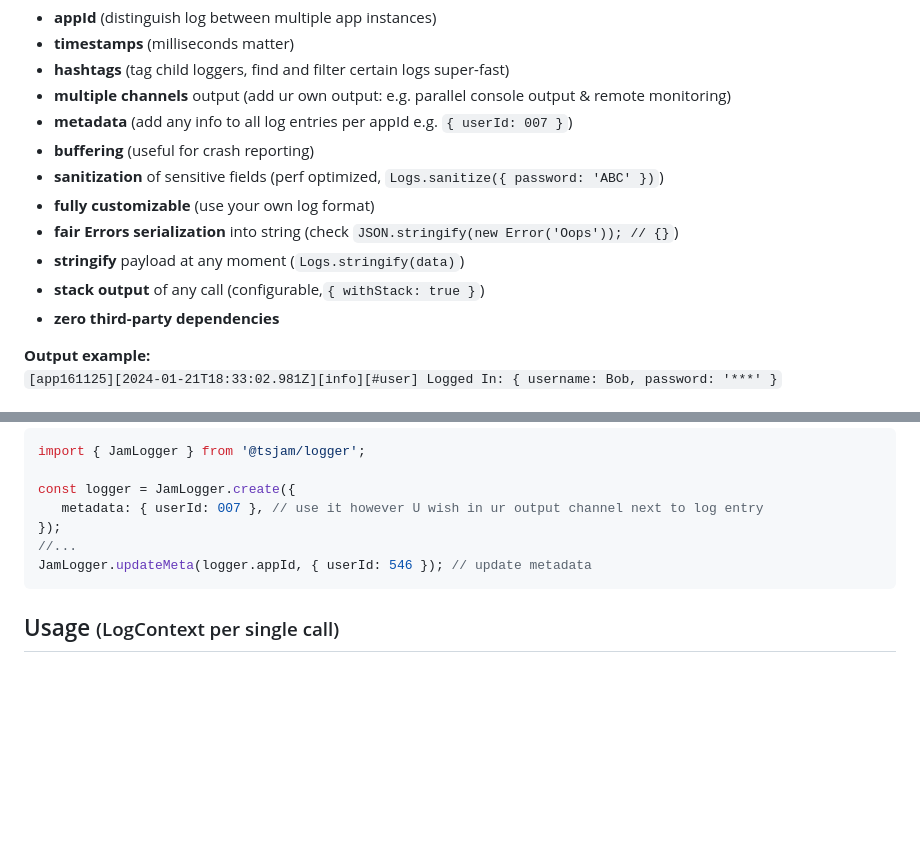
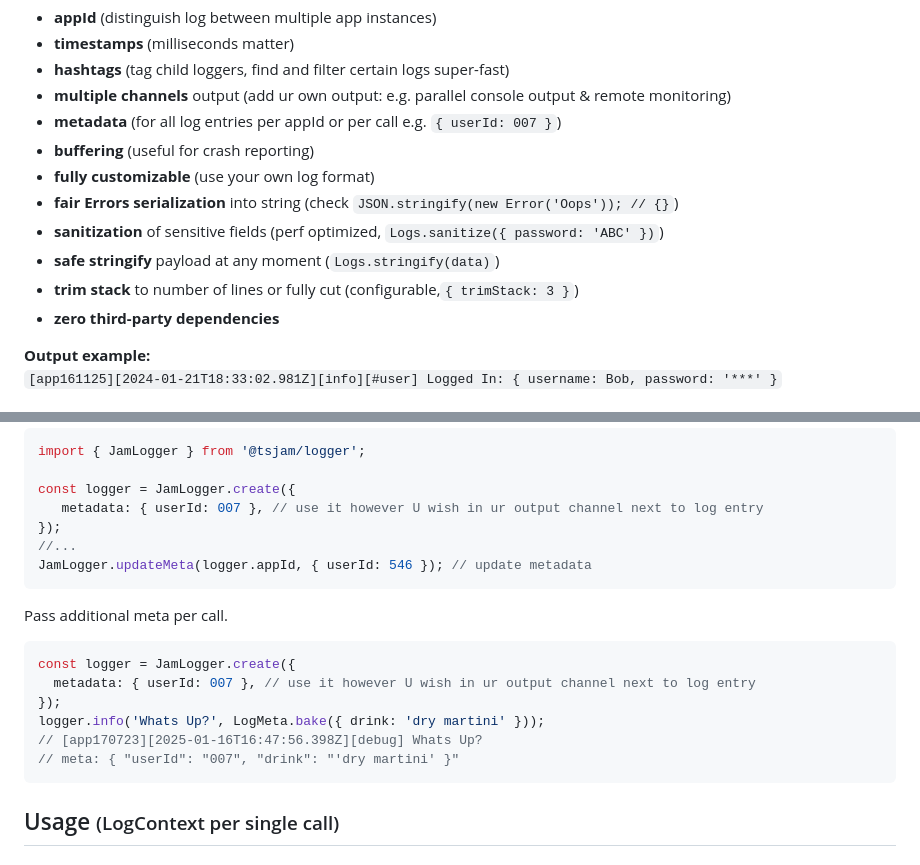
Before and after one commit to am0wa/tsjam-logger, a Markdown page: README.md, 2 parts joined by grey strips. GitHub-like rendering; blank space fills up the shorter version.

````diff
--- a/README.md
+++ b/README.md
@@ -17,13 +17,13 @@ Useful for parallel console output & remote monitoring 👩‍🚀
 - **timestamps** (milliseconds matter)
 - **hashtags** (tag child loggers, find and filter certain logs super-fast)
 - **multiple channels** output (add ur own output: e.g. parallel console output & remote monitoring)
-- **metadata** (add any info to all log entries per appId e.g. `{ userId: 007 }`)
+- **metadata** (for all log entries per appId or per call e.g. `{ userId: 007 }`)
 - **buffering** (useful for crash reporting)
-- **sanitization** of sensitive fields (perf optimized, `Logs.sanitize({ password: 'ABC' })`)
 - **fully customizable** (use your own log format)
 - **fair Errors serialization** into string (check `JSON.stringify(new Error('Oops')); // {}`)
-- **stringify** payload at any moment (`Logs.stringify(data)`)
-- **stack output** of any call (configurable,`{ withStack: true }`)
+- **sanitization** of sensitive fields (perf optimized, `Logs.sanitize({ password: 'ABC' })`)
+- **safe stringify** payload at any moment (`Logs.stringify(data)`)
+- **trim stack** to number of lines or fully cut (configurable,`{ trimStack: 3 }`)
 - **zero third-party dependencies**
 
 **Output example:**
@@ -109,6 +109,17 @@ const logger = JamLogger.create({
 JamLogger.updateMeta(logger.appId, { userId: 546 }); // update metadata
 ```
 
+Pass additional meta per call.
+
+```typescript
+const logger = JamLogger.create({
+  metadata: { userId: 007 }, // use it however U wish in ur output channel next to log entry
+});
+logger.info('Whats Up?', LogMeta.bake({ drink: 'dry martini' }));
+// [app170723][2025-01-16T16:47:56.398Z][debug] Whats Up?
+// meta: { "userId": "007", "drink": "'dry martini' }"
+```
+
 ## Usage <small>(LogContext per single call)</small>
 
 ### Sensitive Fields Sanitization
````
